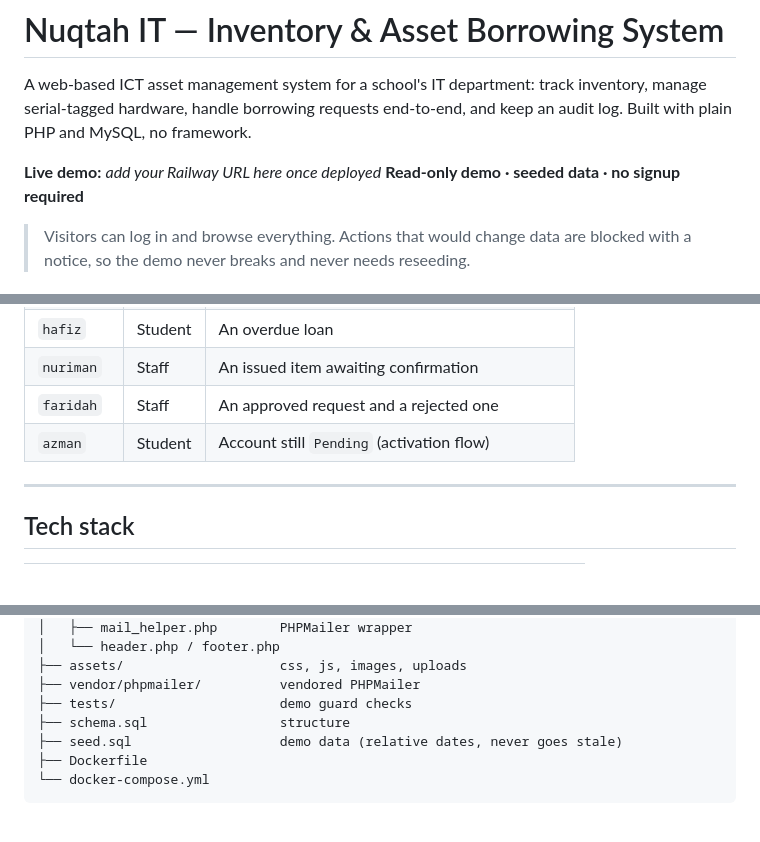
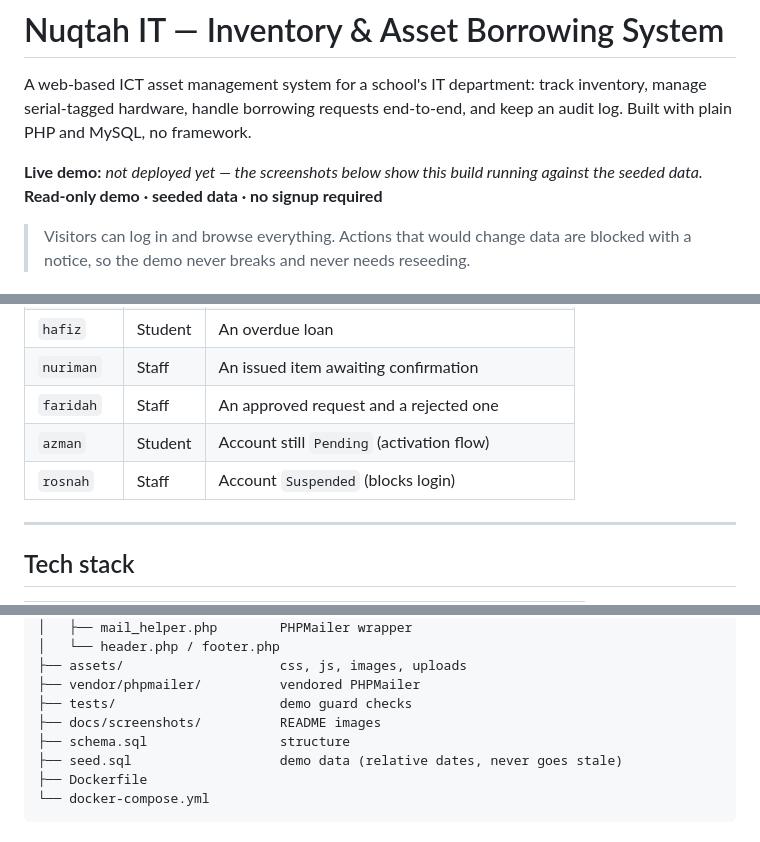
Before and after one commit to Zylioth/nuqtah-inventory-demo, a Markdown page: README.md, 3 parts joined by grey strips. Drawn GitHub-style; blank space fills up the shorter version.

```diff
--- a/README.md
+++ b/README.md
@@ -2,7 +2,7 @@
 
 A web-based ICT asset management system for a school's IT department: track inventory, manage serial-tagged hardware, handle borrowing requests end-to-end, and keep an audit log. Built with plain PHP and MySQL, no framework.
 
-**Live demo:** _add your Railway URL here once deployed_
+**Live demo:** _not deployed yet — the screenshots below show this build running against the seeded data._
 **Read-only demo · seeded data · no signup required**
 
 > Visitors can log in and browse everything. Actions that would change data are blocked with a notice, so the demo never breaks and never needs reseeding.
@@ -69,6 +76,7 @@ All accounts share the password **`demo1234`**.
 | `nuriman` | Staff   | An issued item awaiting confirmation            |
 | `faridah` | Staff   | An approved request and a rejected one          |
 | `azman`   | Student | Account still `Pending` (activation flow)       |
+| `rosnah`  | Staff   | Account `Suspended` (blocks login)              |
 
 ---
 
@@ -224,6 +259,7 @@ docker compose down -v && docker compose up --build
 ├── assets/                    css, js, images, uploads
 ├── vendor/phpmailer/          vendored PHPMailer
 ├── tests/                     demo guard checks
+├── docs/screenshots/          README images
 ├── schema.sql                 structure
 ├── seed.sql                   demo data (relative dates, never goes stale)
 ├── Dockerfile
```
Also changed, not shown: other parts of README.md (+35 -1 lines), docs/screenshots/activity-log.png (added), docs/screenshots/admin-dashboard.png (added), docs/screenshots/inventory-list.png (added), docs/screenshots/request-queue.png (added).
